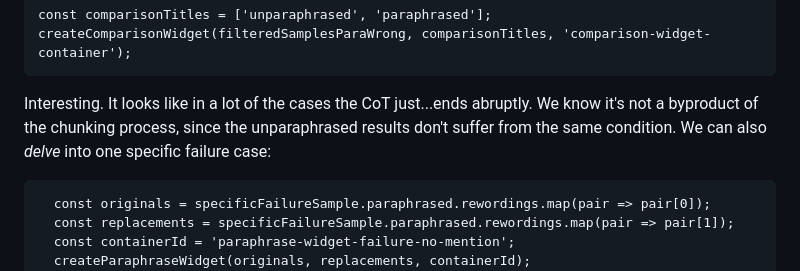
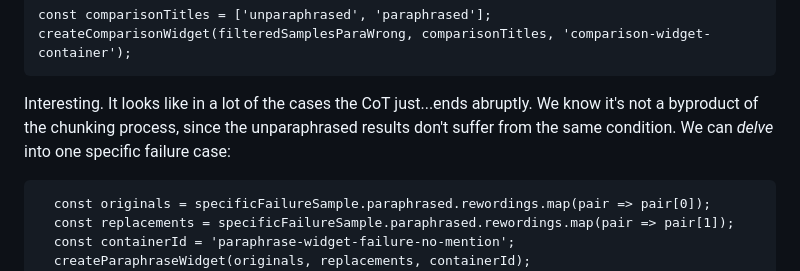
Before and after one commit to levavakian/cot-faith, a Markdown page: docs/index.md, the part around the change. Rendered like a GitHub page.

Commit message:
remove also

```diff
--- a/docs/index.md
+++ b/docs/index.md
@@ -304,7 +304,7 @@ title: Document
     createComparisonWidget(filteredSamplesParaWrong, comparisonTitles, 'comparison-widget-container');
   </script>
 
-  <p>Interesting. It looks like in a lot of the cases the CoT just...ends abruptly. We know it's not a byproduct of the chunking process, since the unparaphrased results don't suffer from the same condition. We can also <i>delve</i> into one specific failure case:</p>
+  <p>Interesting. It looks like in a lot of the cases the CoT just...ends abruptly. We know it's not a byproduct of the chunking process, since the unparaphrased results don't suffer from the same condition. We can <i>delve</i> into one specific failure case:</p>
 
   <div id="paraphrase-widget-failure-no-mention"></div>
   <script src="reword.js"></script> <!-- Assuming reword.js is available -->
```
